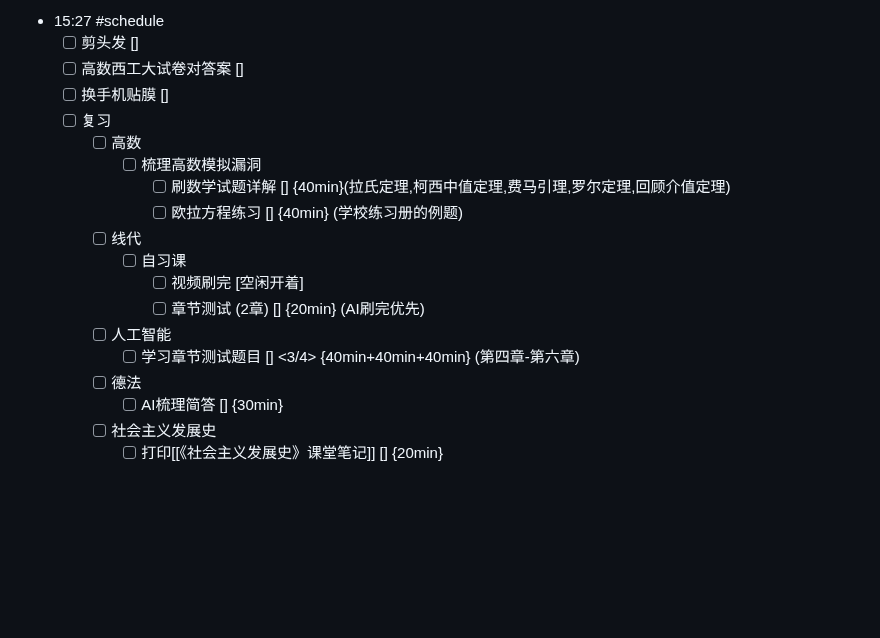
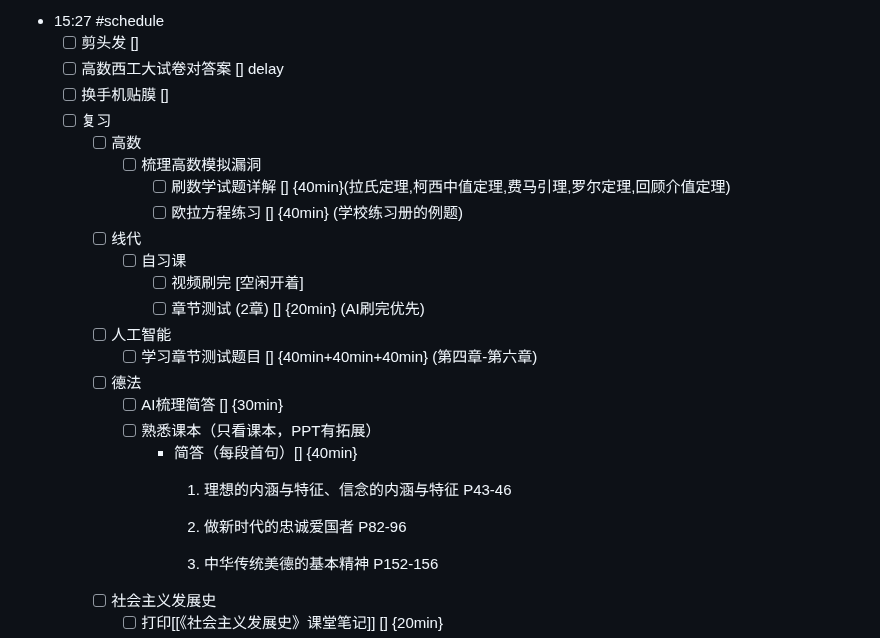
Before and after one commit to Charlie929-dot/charlie_vault, a Markdown page: daily/2026-01-02.md, the part around one of its changes. Drawn GitHub-style; blank space fills up the shorter version.

```diff
--- a/daily/2026-01-02.md
+++ b/daily/2026-01-02.md
@@ -81,7 +81,7 @@
 - 15:27
 	#schedule
 	- [ ] 剪头发 []
-	- [ ] 高数西工大试卷对答案 []
+	- [ ] 高数西工大试卷对答案 [] delay
 	- [ ] 换手机贴膜 []
 	- [ ] 复习
 		- [ ] 高数
@@ -93,8 +93,15 @@
 				- [ ] 视频刷完 [空闲开着]
 				- [ ] 章节测试 (2章) [] {20min} (AI刷完优先)
 		- [ ] 人工智能
-			- [ ] 学习章节测试题目 [] <3/4> {40min+40min+40min} (第四章-第六章)
+			- [ ] 学习章节测试题目 [] {40min+40min+40min} (第四章-第六章)
 		- [ ] 德法
 			- [ ] AI梳理简答 [] {30min}
+			- [ ]  熟悉课本（只看课本，PPT有拓展）
+				- 简答（每段首句）[] {40min}
+				    1. 理想的内涵与特征、信念的内涵与特征 P43-46
+
+					2. 做新时代的忠诚爱国者 P82-96
+
+					3. 中华传统美德的基本精神 P152-156
 		- [ ] 社会主义发展史
 			- [ ] 打印[[《社会主义发展史》课堂笔记]] [] {20min}
```
Also changed, not shown: other parts of daily/2026-01-02.md (+2 -2 lines), 大一上期末复习计划.md (+3 -3 lines).
